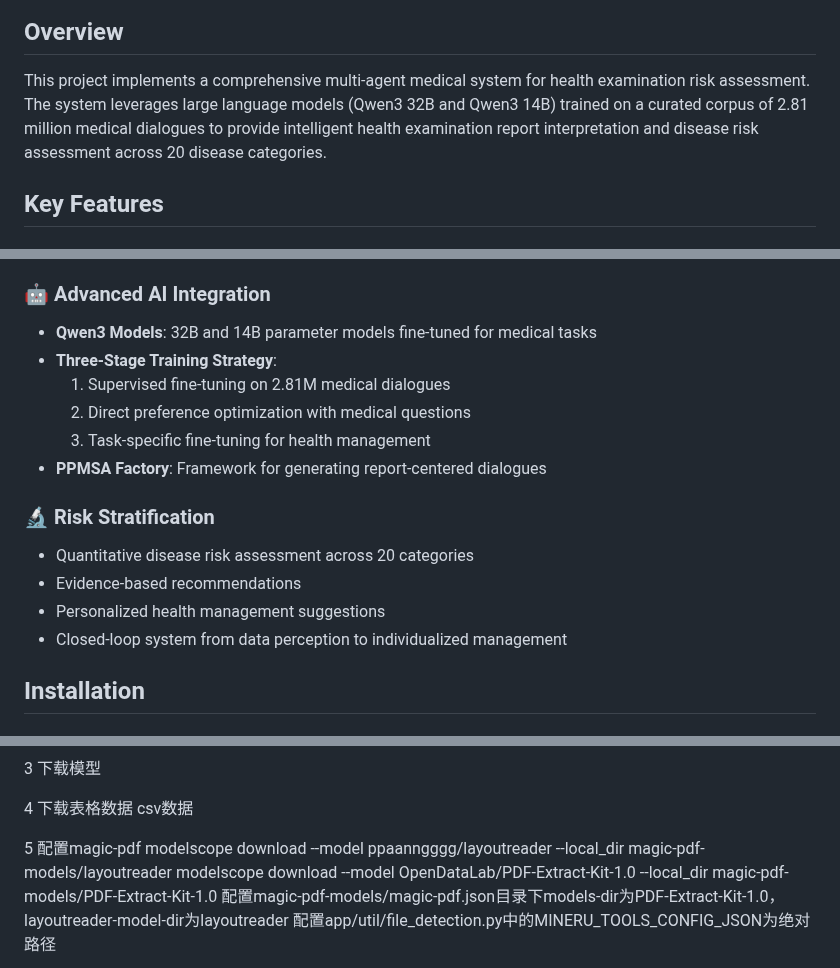
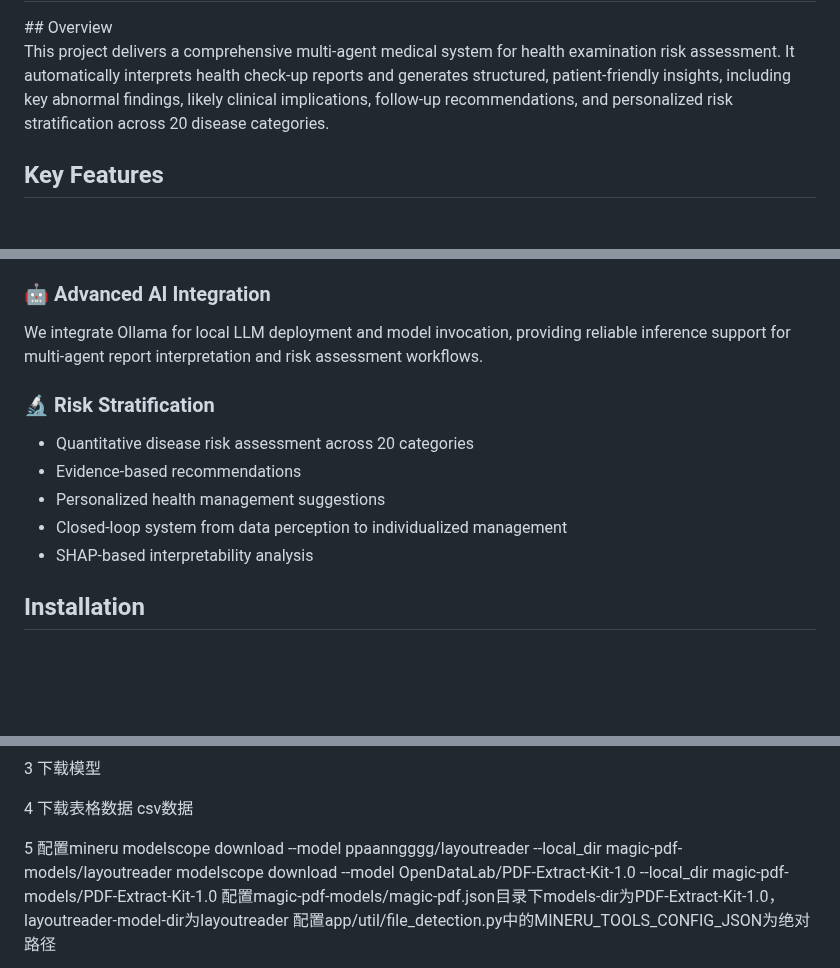
Before and after one commit to QIANJINYDX/G-Health, a Markdown page: README.md, 3 parts joined by grey strips. Rendered like a GitHub page; blank space fills up the shorter version.

```diff
--- a/README.md
+++ b/README.md
@@ -3,6 +5,6 @@
 ## Overview
 
-This project implements a comprehensive multi-agent medical system for health examination risk assessment. The system leverages large language models (Qwen3 32B and Qwen3 14B) trained on a curated corpus of 2.81 million medical dialogues to provide intelligent health examination report interpretation and disease risk assessment across 20 disease categories.
+This project delivers a comprehensive multi-agent medical system for health examination risk assessment. It automatically interprets health check-up reports and generates structured, patient-friendly insights, including key abnormal findings, likely clinical implications, follow-up recommendations, and personalized risk stratification across 20 disease categories.
 
 ## Key Features
 
@@ -30,18 +32,14 @@ This project implements a comprehensive multi-agent medical system for health ex
 - Personalized lifestyle and follow-up recommendations
 
 ### 🤖 Advanced AI Integration
-- **Qwen3 Models**: 32B and 14B parameter models fine-tuned for medical tasks
-- **Three-Stage Training Strategy**:
-  1. Supervised fine-tuning on 2.81M medical dialogues
-  2. Direct preference optimization with medical questions
-  3. Task-specific fine-tuning for health management
-- **PPMSA Factory**: Framework for generating report-centered dialogues
+We integrate Ollama for local LLM deployment and model invocation, providing reliable inference support for multi-agent report interpretation and risk assessment workflows.
 
 ### 🔬 Risk Stratification
 - Quantitative disease risk assessment across 20 categories
 - Evidence-based recommendations
 - Personalized health management suggestions
 - Closed-loop system from data perception to individualized management
+- SHAP-based interpretability analysis
 
 ## Installation
 
@@ -70,7 +68,7 @@ This project implements a comprehensive multi-agent medical system for health ex
 4 下载表格数据
 csv数据
 
-5 配置magic-pdf
+5 配置mineru
 modelscope download --model ppaanngggg/layoutreader --local_dir magic-pdf-models/layoutreader
 modelscope download --model OpenDataLab/PDF-Extract-Kit-1.0 --local_dir magic-pdf-models/PDF-Extract-Kit-1.0
 配置magic-pdf-models/magic-pdf.json目录下models-dir为PDF-Extract-Kit-1.0，layoutreader-model-dir为layoutreader
```
Also changed, not shown: other parts of README.md (+4 -56 lines).
